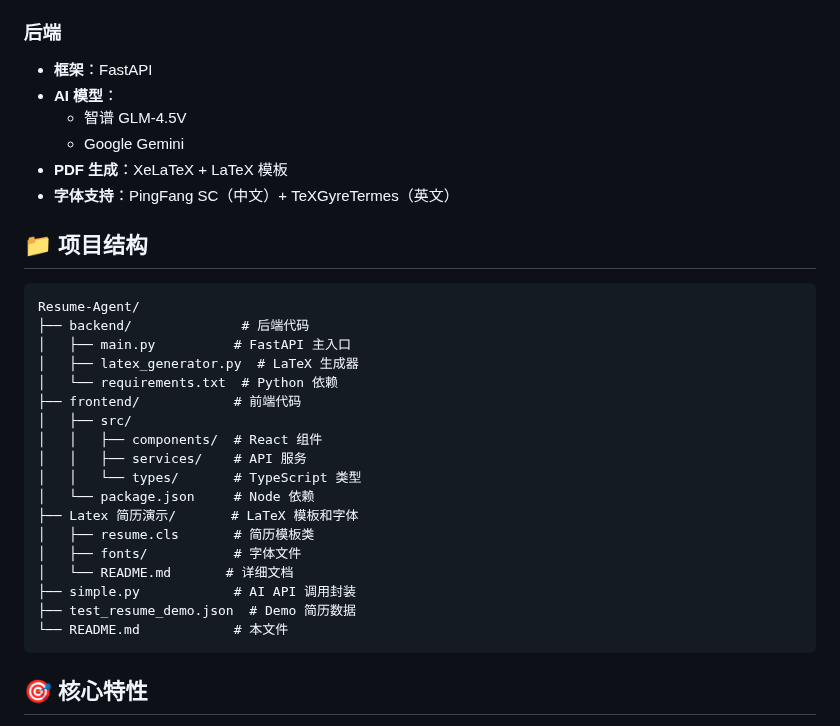
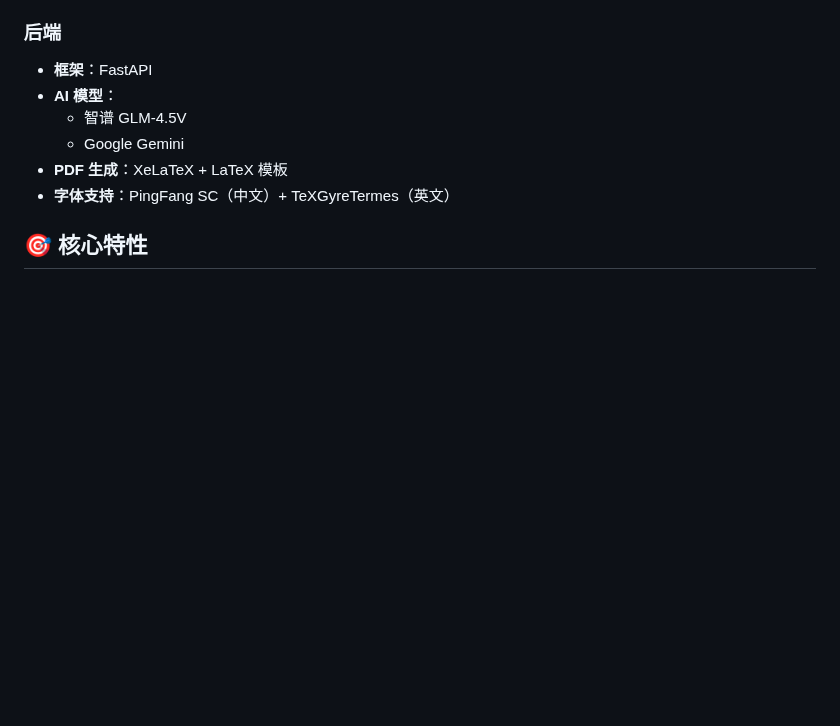
Before and after one commit to WyRainBow/Resume-Agent, a Markdown page: README.md, the part around the change. Drawn GitHub-style; blank space fills up the shorter version.

Commit message:
Remove project structure section from README

````diff
--- a/README.md
+++ b/README.md
@@ -110,29 +110,6 @@ npm run dev
 - **PDF 生成**：XeLaTeX + LaTeX 模板
 - **字体支持**：PingFang SC（中文）+ TeXGyreTermes（英文）
 
-## 📁 项目结构
-
-```
-Resume-Agent/
-├── backend/              # 后端代码
-│   ├── main.py          # FastAPI 主入口
-│   ├── latex_generator.py  # LaTeX 生成器
-│   └── requirements.txt  # Python 依赖
-├── frontend/            # 前端代码
-│   ├── src/
-│   │   ├── components/  # React 组件
-│   │   ├── services/    # API 服务
-│   │   └── types/       # TypeScript 类型
-│   └── package.json     # Node 依赖
-├── Latex 简历演示/       # LaTeX 模板和字体
-│   ├── resume.cls       # 简历模板类
-│   ├── fonts/           # 字体文件
-│   └── README.md       # 详细文档
-├── simple.py            # AI API 调用封装
-├── test_resume_demo.json  # Demo 简历数据
-└── README.md            # 本文件
-```
-
 ## 🎯 核心特性
 
 - ✅ **AI 驱动**：使用大语言模型理解用户意图、自动生成结构化内容
````
